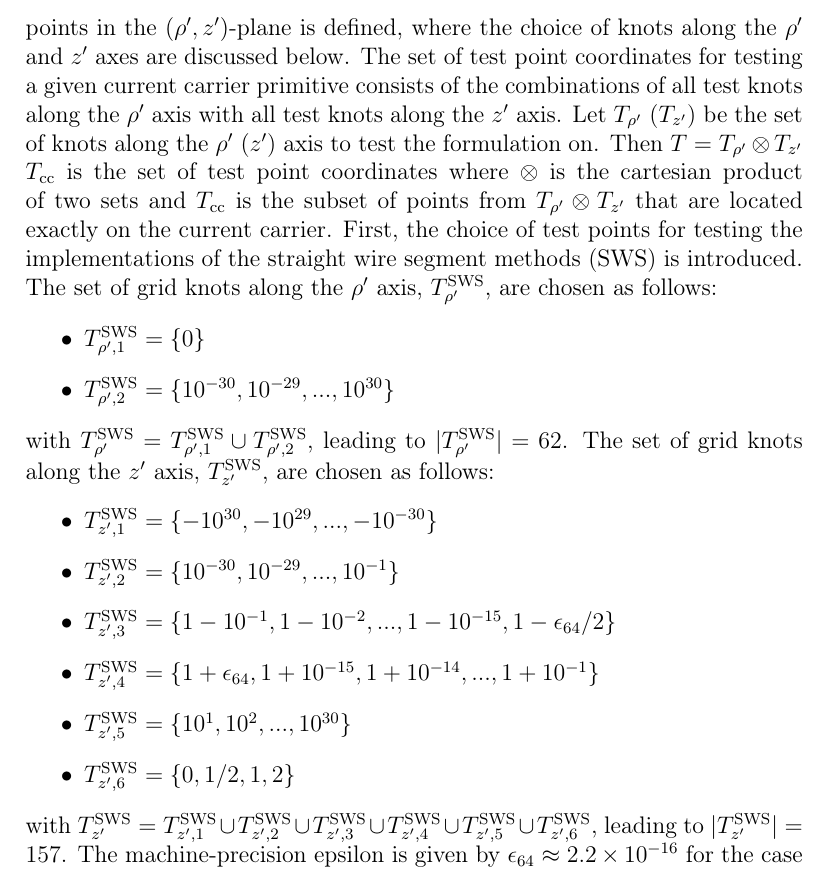
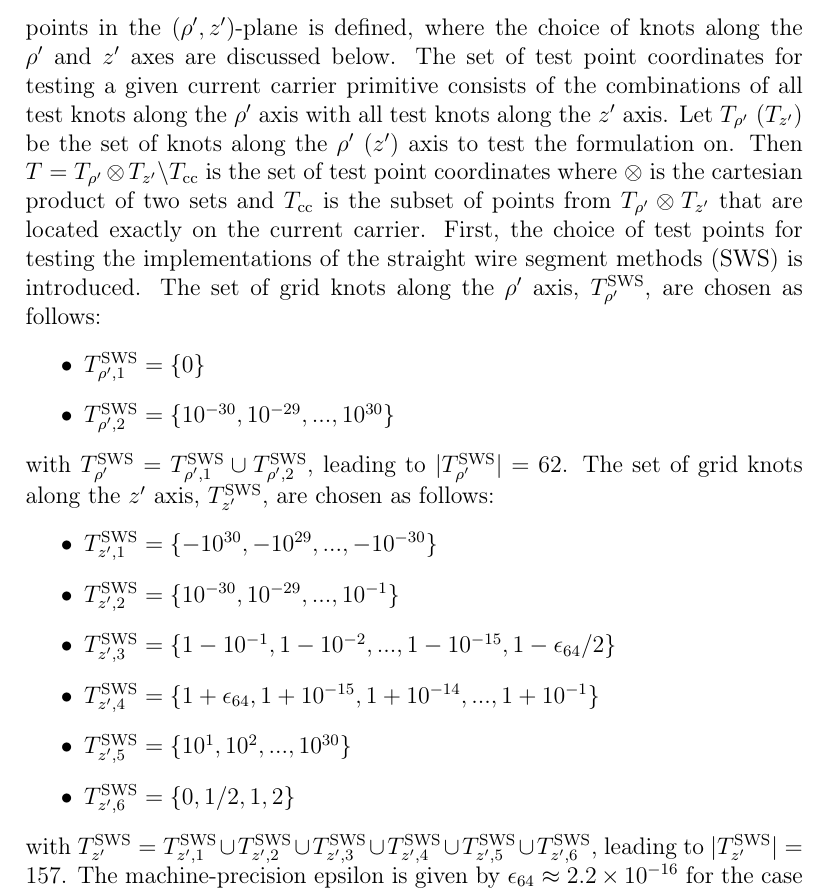
Before and after one commit to jonathanschilling/abscab, a LaTeX paper (article/abscab_main.tex, which reads article/abscab_Methods.tex): part of page 24 of 68, cut so that both start at the same text. Compiled offline with pdfLaTeX.

Commit message:
fix test point definition backslach problem

```diff
--- a/article/abscab_Methods.tex
+++ b/article/abscab_Methods.tex
@@ -750,7 +750,7 @@ The set of test point coordinates for testing a given current carrier primitive
 consists of the combinations of all test knots along the $\rho'$ axis
 with all test knots along the $z'$ axis.
 Let $T_{\rho'}$ ($T_{z'}$) be the set of knots along the $\rho'$ ($z'$) axis to test the formulation on.
-Then $T = T_{\rho'} \otimes T_{z'} \\ T_\mathrm{cc}$ is the set of test point coordinates
+Then $T = T_{\rho'} \otimes T_{z'} \textbackslash T_\mathrm{cc}$ is the set of test point coordinates
 where $\otimes$ is the cartesian product of two sets
 and $T_\mathrm{cc}$ is the subset of points from $T_{\rho'} \otimes T_{z'}$ that are located exactly on the current carrier.
 First, the choice of test points for testing the implementations
```
Also changed, not shown: article/abscab_main.pdf.
